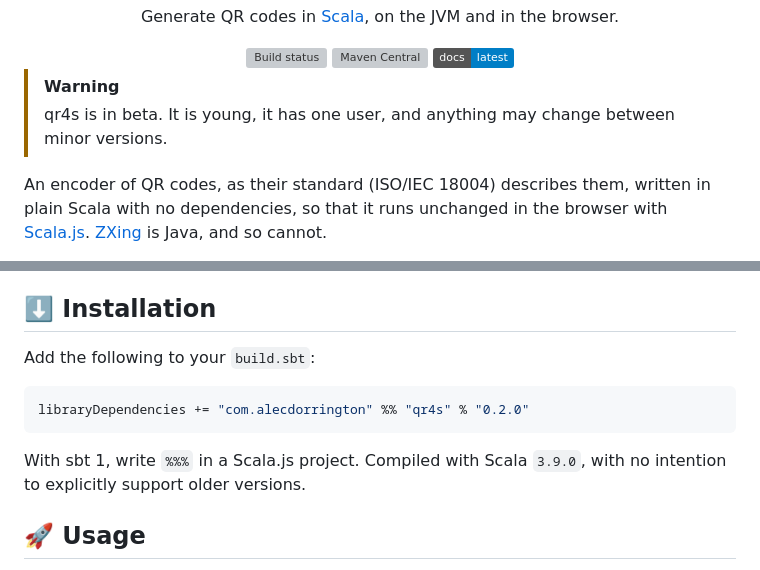
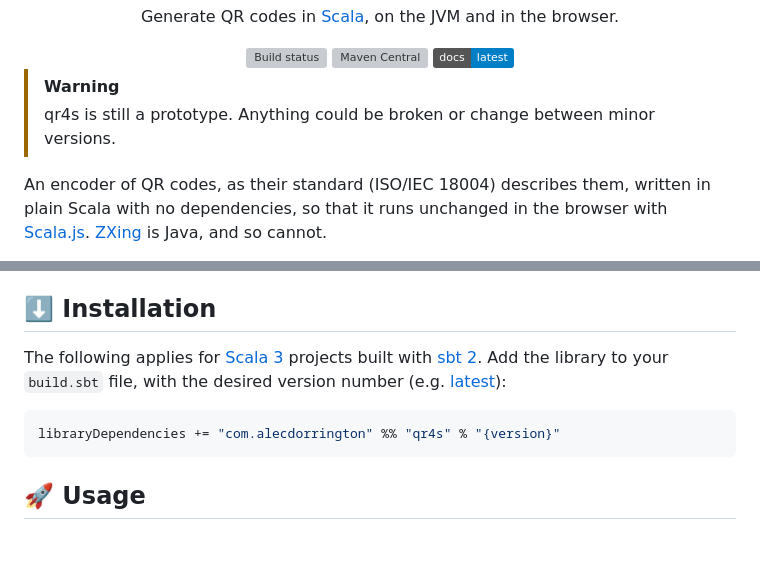
Before and after one commit to SgtSwagrid/qr4s, a Markdown page: README.md, 2 parts joined by grey strips. Rendered like a GitHub page; badges without logos; blank space fills up the shorter version; grey boxes are pictures that could not be loaded.

````diff
--- a/README.md
+++ b/README.md
@@ -12,7 +12,7 @@
 </div>
 
 > [!WARNING]
-> qr4s is in beta. It is young, it has one user, and anything may change between minor versions.
+> qr4s is still a prototype. Anything could be broken or change between minor versions.
 
 An encoder of QR codes, as their standard (ISO/IEC 18004) describes them, written in plain Scala with no
 dependencies, so that it runs unchanged in the browser with [Scala.js](https://www.scala-js.org/).
@@ -27,14 +27,12 @@ Every code is tested against ZXing's own encoder, module for module, and scanned
 
 ## ⬇️ Installation
 
-Add the following to your `build.sbt`:
+The following applies for [Scala 3](https://www.scala-lang.org/) projects built with [sbt 2](https://www.scala-sbt.org/).
+Add the library to your `build.sbt` file, with the desired version number (e.g. [latest](../../releases/latest)):
 
 ```scala
-libraryDependencies += "com.alecdorrington" %% "qr4s" % "0.2.0"
+libraryDependencies += "com.alecdorrington" %% "qr4s" % "{version}"
 ```
-
-With sbt 1, write `%%%` in a Scala.js project. Compiled with Scala `3.9.0`, with no intention to explicitly support
-older versions.
 
 ## 🚀 Usage
 
````
Also changed, not shown: CLAUDE.md (+5 -4 lines).
